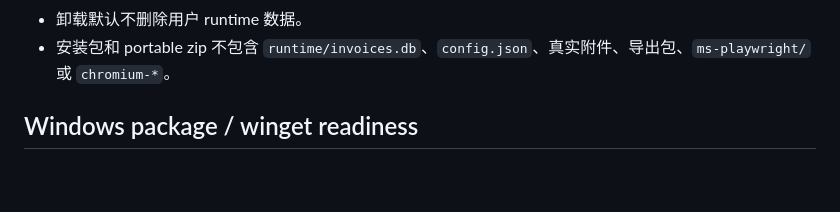
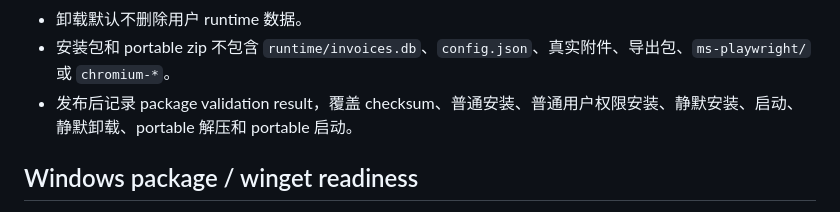
Before and after one commit to if16888/invoice-hub, a Markdown page: docs/release-checklist.md, the part around the change. GitHub-like rendering; blank space fills up the shorter version.

Commit message:
Document v0.1.1 Windows package validation

```diff
--- a/docs/release-checklist.md
+++ b/docs/release-checklist.md
@@ -100,6 +100,7 @@ Windows 发布包必须包含：
 - 用户数据写入 AppData，不写入安装目录。
 - 卸载默认不删除用户 runtime 数据。
 - 安装包和 portable zip 不包含 `runtime/invoices.db`、`config.json`、真实附件、导出包、`ms-playwright/` 或 `chromium-*`。
+- 发布后记录 package validation result，覆盖 checksum、普通安装、普通用户权限安装、静默安装、启动、静默卸载、portable 解压和 portable 启动。
 
 ## Windows package / winget readiness
 
```
Also changed, not shown: docs/package-validation-v0.1.1.md (added, +34 -0 lines), docs/winget-readiness.md (+1 -0 lines).
